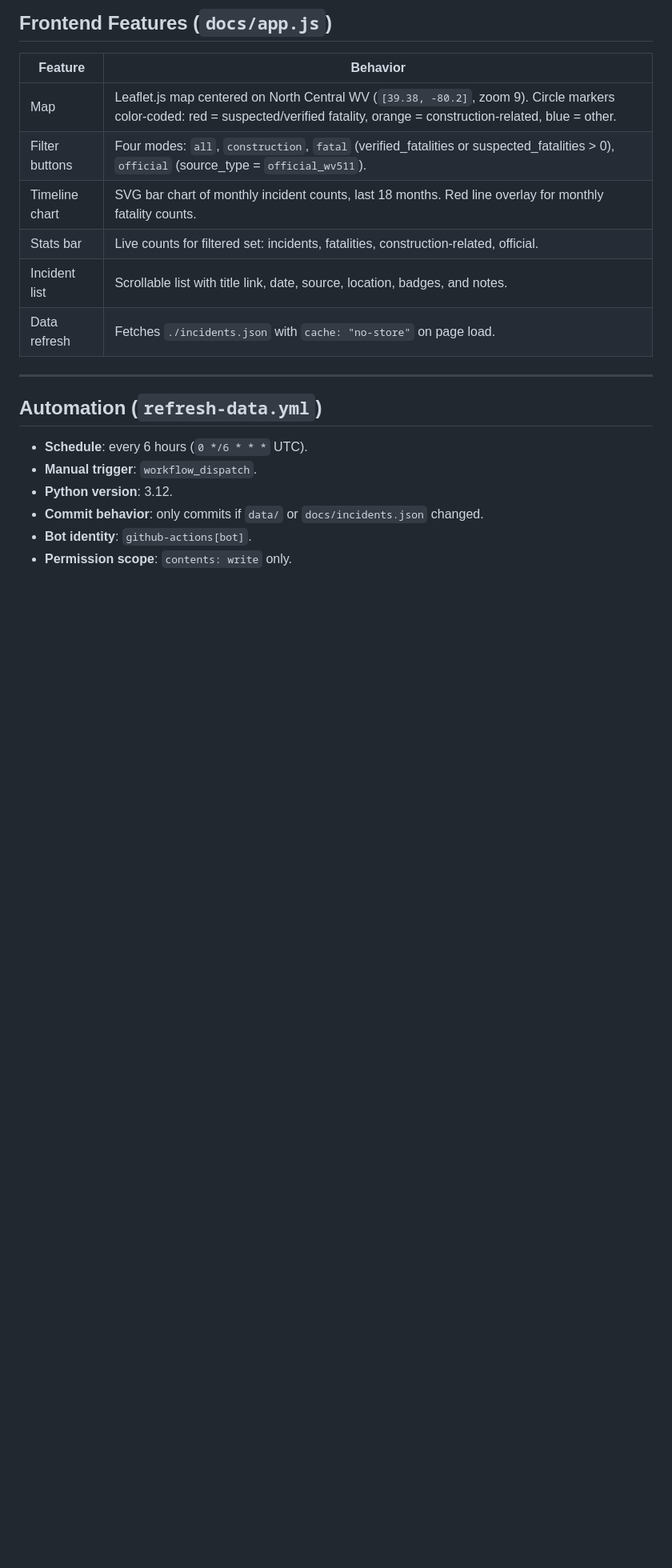
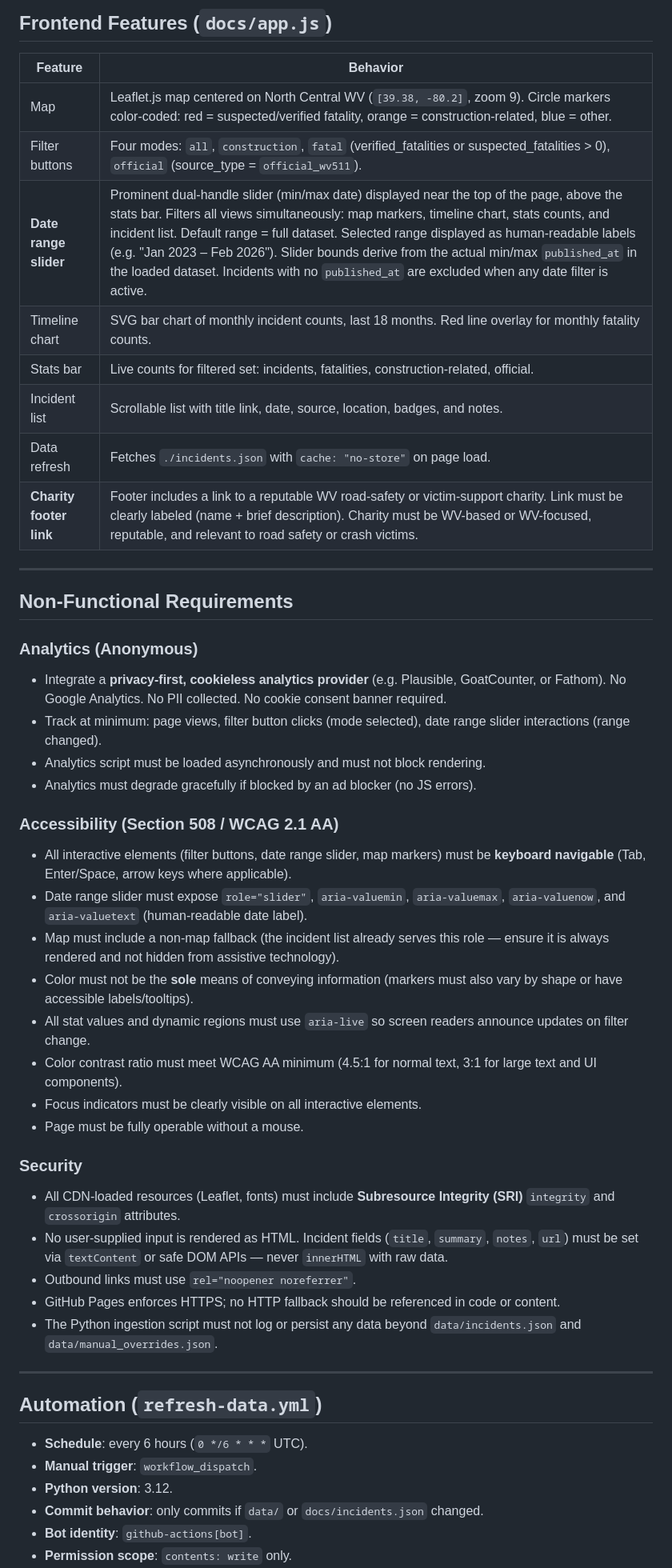
Before and after one commit to chettobrey/i79, a Markdown page: SPEC.md, the part around the change. Shown at 80% size. Drawn GitHub-style; blank space fills up the shorter version.

Commit message:
Update SPEC with date range slider, charity footer, analytics, 508, and security requirements

```diff
--- a/SPEC.md
+++ b/SPEC.md
@@ -148,10 +148,42 @@ Applied to a combined text blob of title + summary + full content.
 |---------|----------|
 | Map | Leaflet.js map centered on North Central WV (`[39.38, -80.2]`, zoom 9). Circle markers color-coded: red = suspected/verified fatality, orange = construction-related, blue = other. |
 | Filter buttons | Four modes: `all`, `construction`, `fatal` (verified_fatalities or suspected_fatalities > 0), `official` (source_type = `official_wv511`). |
+| **Date range slider** | Prominent dual-handle slider (min/max date) displayed near the top of the page, above the stats bar. Filters all views simultaneously: map markers, timeline chart, stats counts, and incident list. Default range = full dataset. Selected range displayed as human-readable labels (e.g. "Jan 2023 – Feb 2026"). Slider bounds derive from the actual min/max `published_at` in the loaded dataset. Incidents with no `published_at` are excluded when any date filter is active. |
 | Timeline chart | SVG bar chart of monthly incident counts, last 18 months. Red line overlay for monthly fatality counts. |
 | Stats bar | Live counts for filtered set: incidents, fatalities, construction-related, official. |
 | Incident list | Scrollable list with title link, date, source, location, badges, and notes. |
 | Data refresh | Fetches `./incidents.json` with `cache: "no-store"` on page load. |
+| **Charity footer link** | Footer includes a link to a reputable WV road-safety or victim-support charity. Link must be clearly labeled (name + brief description). Charity must be WV-based or WV-focused, reputable, and relevant to road safety or crash victims. |
+
+---
+
+## Non-Functional Requirements
+
+### Analytics (Anonymous)
+
+- Integrate a **privacy-first, cookieless analytics provider** (e.g. Plausible, GoatCounter, or Fathom). No Google Analytics. No PII collected. No cookie consent banner required.
+- Track at minimum: page views, filter button clicks (mode selected), date range slider interactions (range changed).
+- Analytics script must be loaded asynchronously and must not block rendering.
+- Analytics must degrade gracefully if blocked by an ad blocker (no JS errors).
+
+### Accessibility (Section 508 / WCAG 2.1 AA)
+
+- All interactive elements (filter buttons, date range slider, map markers) must be **keyboard navigable** (Tab, Enter/Space, arrow keys where applicable).
+- Date range slider must expose `role="slider"`, `aria-valuemin`, `aria-valuemax`, `aria-valuenow`, and `aria-valuetext` (human-readable date label).
+- Map must include a non-map fallback (the incident list already serves this role — ensure it is always rendered and not hidden from assistive technology).
+- Color must not be the **sole** means of conveying information (markers must also vary by shape or have accessible labels/tooltips).
+- All stat values and dynamic regions must use `aria-live` so screen readers announce updates on filter change.
+- Color contrast ratio must meet WCAG AA minimum (4.5:1 for normal text, 3:1 for large text and UI components).
+- Focus indicators must be clearly visible on all interactive elements.
+- Page must be fully operable without a mouse.
+
+### Security
+
+- All CDN-loaded resources (Leaflet, fonts) must include **Subresource Integrity (SRI)** `integrity` and `crossorigin` attributes.
+- No user-supplied input is rendered as HTML. Incident fields (`title`, `summary`, `notes`, `url`) must be set via `textContent` or safe DOM APIs — never `innerHTML` with raw data.
+- Outbound links must use `rel="noopener noreferrer"`.
+- GitHub Pages enforces HTTPS; no HTTP fallback should be referenced in code or content.
+- The Python ingestion script must not log or persist any data beyond `data/incidents.json` and `data/manual_overrides.json`.
 
 ---
 
```
